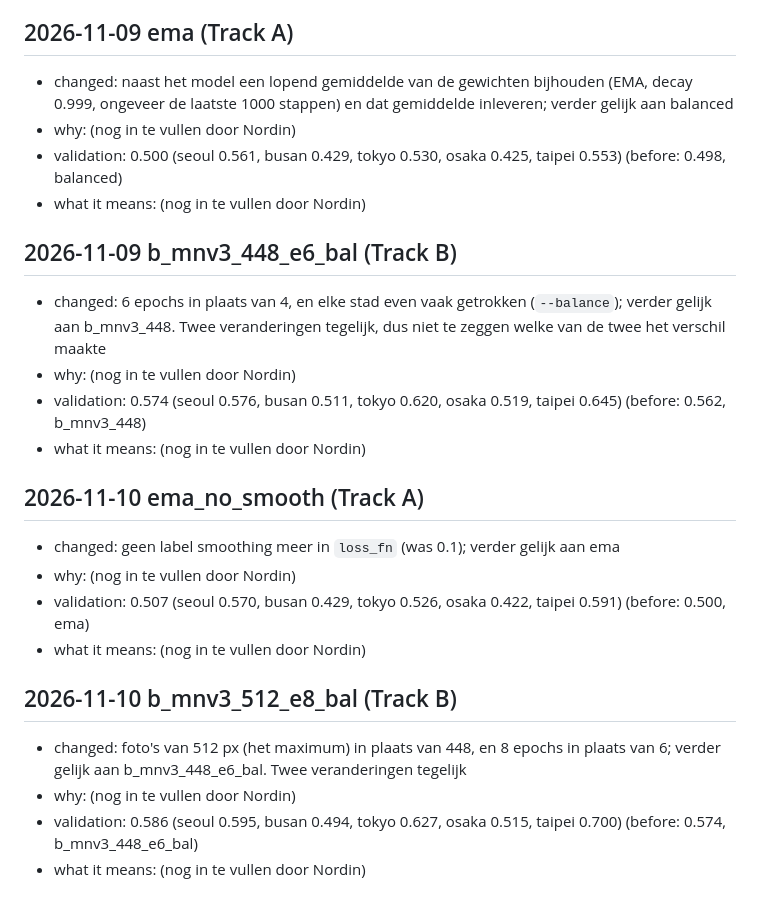
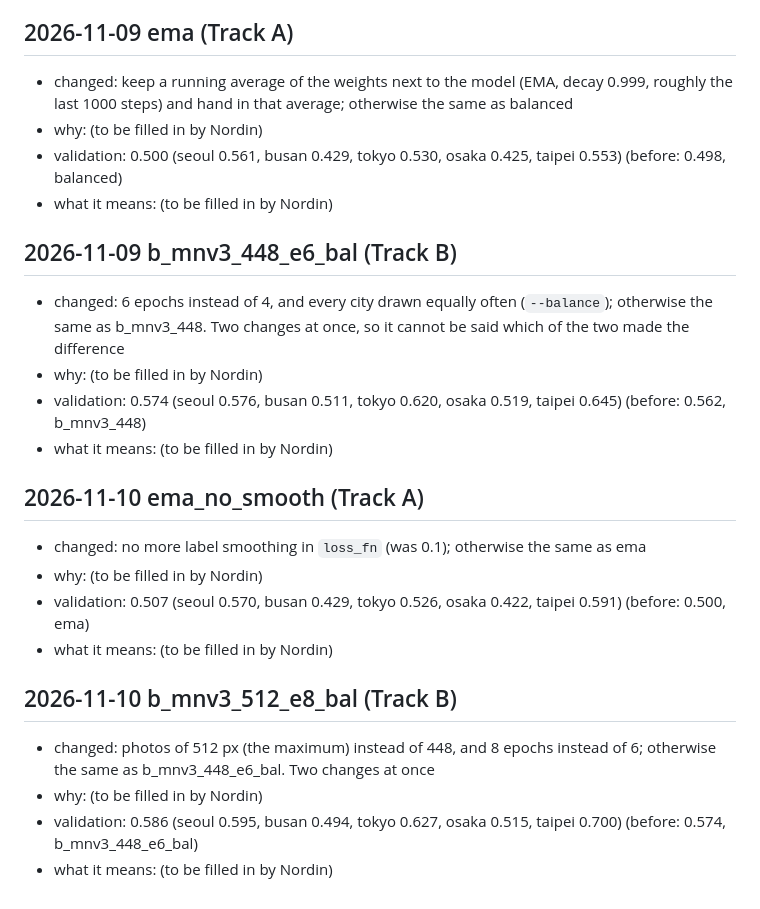
Before and after one commit to geelsnordin-bot/mas1004-assignment2, a Markdown page: LOG.md, the part around one of its changes. Drawn GitHub-style.

Commit message:
LOG.md in English; baseline meaning from Nordin
Co-Authored-By: Claude Opus 5.5 <noreply@anthropic.com>
Claude-Session: https://claude.ai/code/session_01Dt86AUNtddWxA6F8JVrNEB

```diff
--- a/LOG.md
+++ b/LOG.md
@@ -58,24 +58,24 @@ End the log with your plan for what to try next.
 
 ## 2026-11-09 ema (Track A)
-- changed: naast het model een lopend gemiddelde van de gewichten bijhouden (EMA, decay 0.999, ongeveer de laatste 1000 stappen) en dat gemiddelde inleveren; verder gelijk aan balanced
-- why: (nog in te vullen door Nordin)
+- changed: keep a running average of the weights next to the model (EMA, decay 0.999, roughly the last 1000 steps) and hand in that average; otherwise the same as balanced
+- why: (to be filled in by Nordin)
 - validation: 0.500 (seoul 0.561, busan 0.429, tokyo 0.530, osaka 0.425, taipei 0.553) (before: 0.498, balanced)
-- what it means: (nog in te vullen door Nordin)
+- what it means: (to be filled in by Nordin)
 
 ## 2026-11-09 b_mnv3_448_e6_bal (Track B)
-- changed: 6 epochs in plaats van 4, en elke stad even vaak getrokken (`--balance`); verder gelijk aan b_mnv3_448. Twee veranderingen tegelijk, dus niet te zeggen welke van de twee het verschil maakte
-- why: (nog in te vullen door Nordin)
+- changed: 6 epochs instead of 4, and every city drawn equally often (`--balance`); otherwise the same as b_mnv3_448. Two changes at once, so it cannot be said which of the two made the difference
+- why: (to be filled in by Nordin)
 - validation: 0.574 (seoul 0.576, busan 0.511, tokyo 0.620, osaka 0.519, taipei 0.645) (before: 0.562, b_mnv3_448)
-- what it means: (nog in te vullen door Nordin)
+- what it means: (to be filled in by Nordin)
 
 ## 2026-11-10 ema_no_smooth (Track A)
-- changed: geen label smoothing meer in `loss_fn` (was 0.1); verder gelijk aan ema
-- why: (nog in te vullen door Nordin)
+- changed: no more label smoothing in `loss_fn` (was 0.1); otherwise the same as ema
+- why: (to be filled in by Nordin)
 - validation: 0.507 (seoul 0.570, busan 0.429, tokyo 0.526, osaka 0.422, taipei 0.591) (before: 0.500, ema)
-- what it means: (nog in te vullen door Nordin)
+- what it means: (to be filled in by Nordin)
 
 ## 2026-11-10 b_mnv3_512_e8_bal (Track B)
-- changed: foto's van 512 px (het maximum) in plaats van 448, en 8 epochs in plaats van 6; verder gelijk aan b_mnv3_448_e6_bal. Twee veranderingen tegelijk
-- why: (nog in te vullen door Nordin)
+- changed: photos of 512 px (the maximum) instead of 448, and 8 epochs instead of 6; otherwise the same as b_mnv3_448_e6_bal. Two changes at once
+- why: (to be filled in by Nordin)
 - validation: 0.586 (seoul 0.595, busan 0.494, tokyo 0.627, osaka 0.515, taipei 0.700) (before: 0.574, b_mnv3_448_e6_bal)
-- what it means: (nog in te vullen door Nordin)
+- what it means: (to be filled in by Nordin)
```
Also changed, not shown: other parts of LOG.md (+21 -21 lines).
